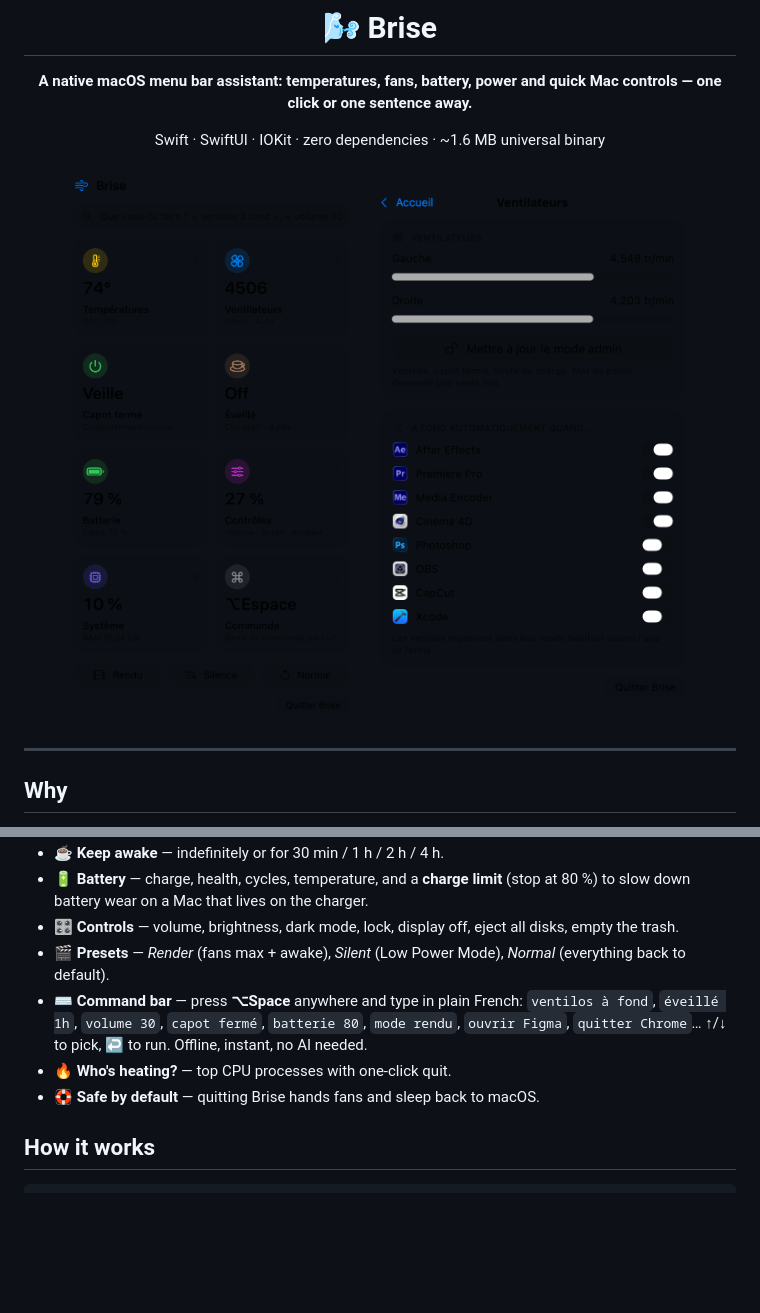
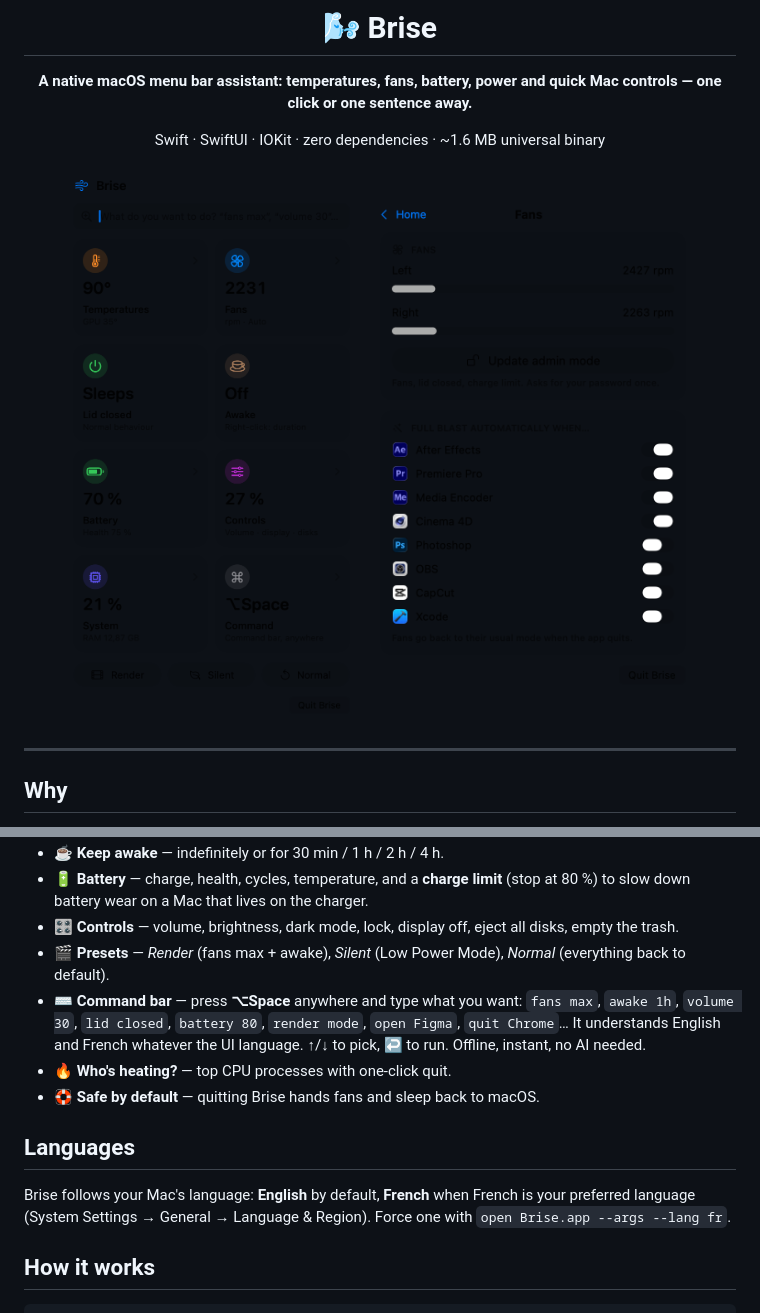
Before and after one commit to mae1an/brise, a Markdown page: README.md, 2 parts joined by grey strips. Drawn GitHub-style; pictures changed too: docs/fans.png, docs/home.png; blank space fills up the shorter version.

```diff
--- a/README.md
+++ b/README.md
@@ -29,9 +29,13 @@ My MacBook Pro 16" (2019, i9) runs hot. Existing tools show temperatures *or* co
 - 🔋 **Battery** — charge, health, cycles, temperature, and a **charge limit** (stop at 80 %) to slow down battery wear on a Mac that lives on the charger.
 - 🎛️ **Controls** — volume, brightness, dark mode, lock, display off, eject all disks, empty the trash.
 - 🎬 **Presets** — *Render* (fans max + awake), *Silent* (Low Power Mode), *Normal* (everything back to default).
-- ⌨️ **Command bar** — press **⌥Space** anywhere and type in plain French: `ventilos à fond`, `éveillé 1h`, `volume 30`, `capot fermé`, `batterie 80`, `mode rendu`, `ouvrir Figma`, `quitter Chrome`… ↑/↓ to pick, ↩ to run. Offline, instant, no AI needed.
+- ⌨️ **Command bar** — press **⌥Space** anywhere and type what you want: `fans max`, `awake 1h`, `volume 30`, `lid closed`, `battery 80`, `render mode`, `open Figma`, `quit Chrome`… It understands English and French whatever the UI language. ↑/↓ to pick, ↩ to run. Offline, instant, no AI needed.
 - 🔥 **Who's heating?** — top CPU processes with one-click quit.
 - 🛟 **Safe by default** — quitting Brise hands fans and sleep back to macOS.
+
+## Languages
+
+Brise follows your Mac's language: **English** by default, **French** when French is your preferred language (System Settings → General → Language & Region). Force one with `open Brise.app --args --lang fr`.
 
 ## How it works
 
```
Also changed, not shown: 15 other files.
